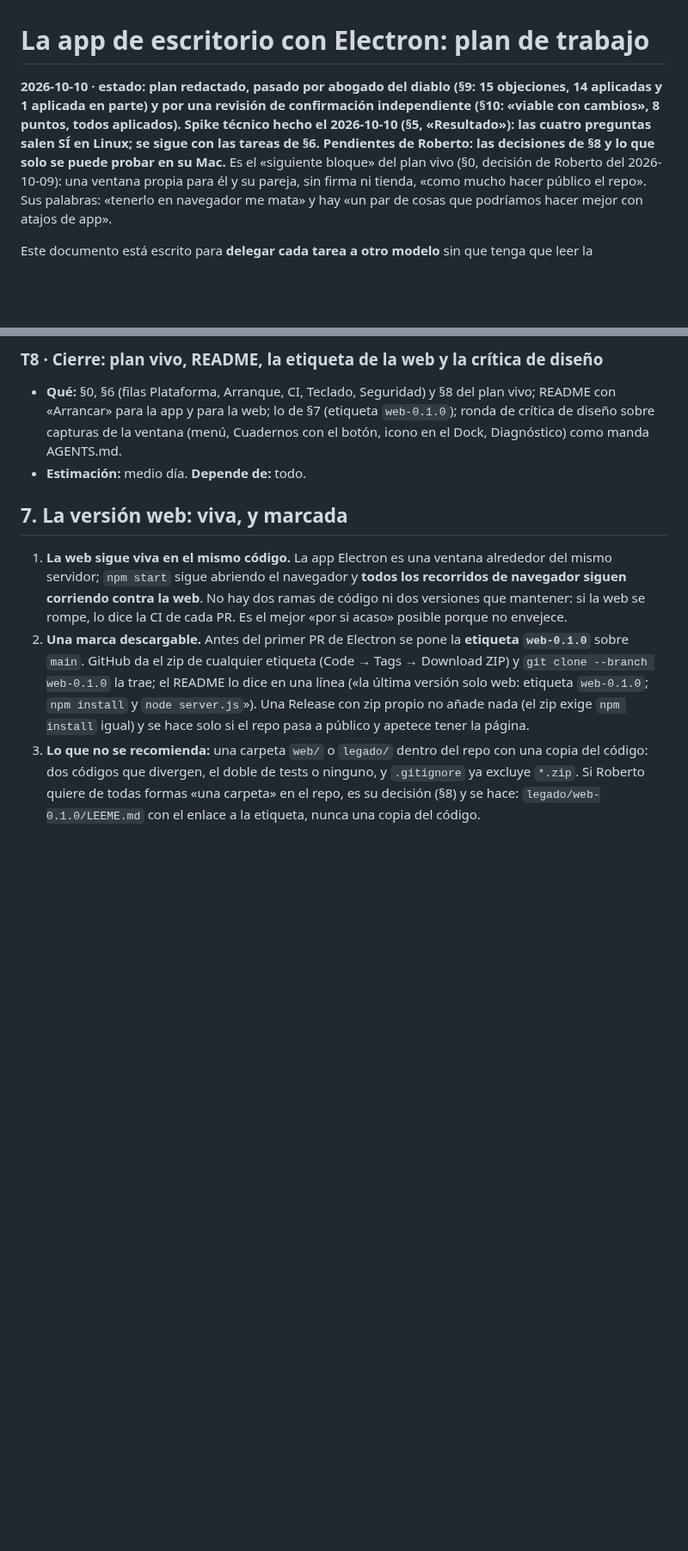
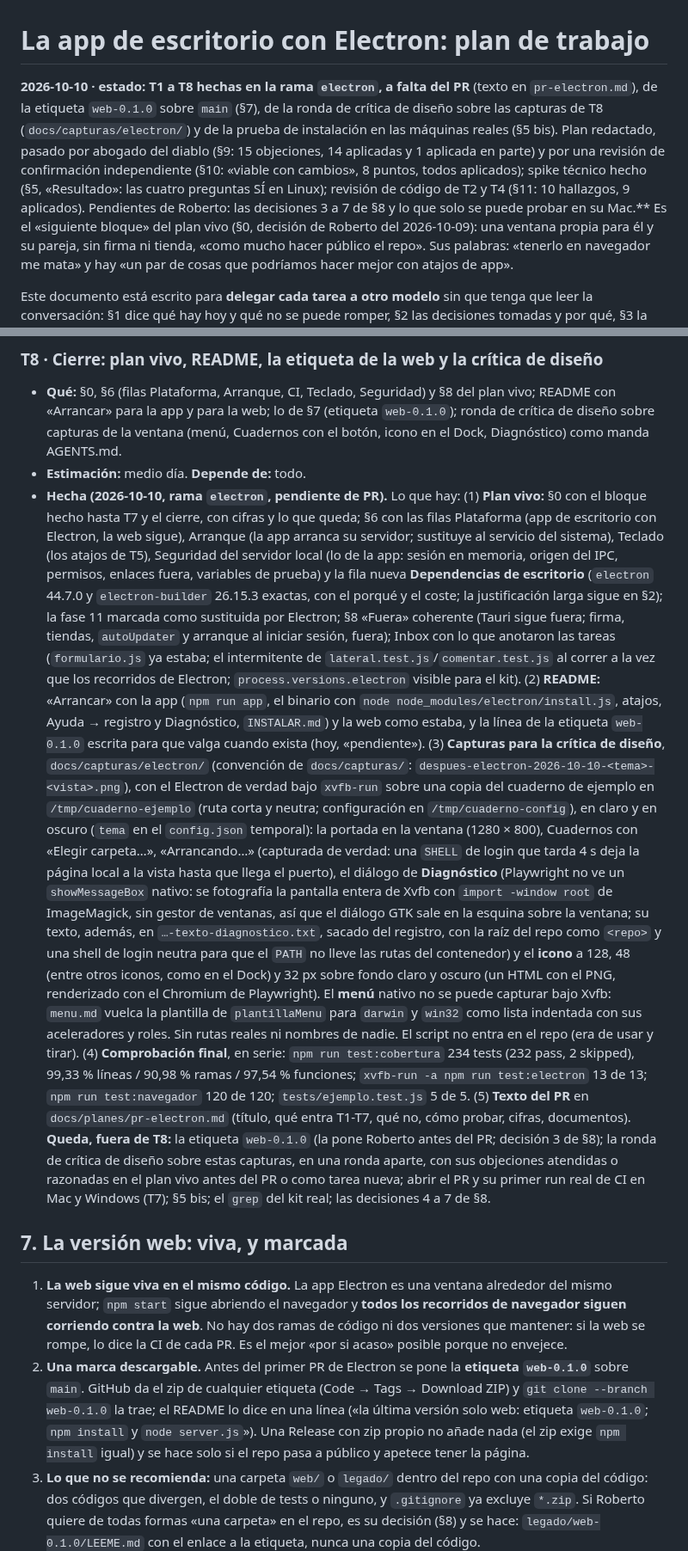
Before and after one commit to rsotor/cuaderno-app, a Markdown page: docs/planes/electron.md, 2 parts joined by grey strips. Shown at 86% size. Drawn GitHub-style; blank space fills up the shorter version.

```diff
--- a/docs/planes/electron.md
+++ b/docs/planes/electron.md
@@ -1,9 +1,11 @@
 # La app de escritorio con Electron: plan de trabajo
 
-**2026-10-10 · estado: plan redactado, pasado por abogado del diablo (§9: 15 objeciones, 14 aplicadas y 1
-aplicada en parte) y por una revisión de confirmación independiente (§10: «viable con cambios», 8 puntos, todos
-aplicados). **Spike técnico hecho el 2026-10-10 (§5, «Resultado»): las cuatro preguntas salen SÍ en Linux; se sigue
-con las tareas de §6.** Pendientes de Roberto: las decisiones de §8 y lo que solo se puede probar en su Mac.** Es el «siguiente bloque»
+**2026-10-10 · estado: T1 a T8 hechas en la rama `electron`, a falta del PR** (texto en `pr-electron.md`), de la etiqueta
+`web-0.1.0` sobre `main` (§7), de la ronda de crítica de diseño sobre las capturas de T8 (`docs/capturas/electron/`) y de la
+prueba de instalación en las máquinas reales (§5 bis). Plan redactado, pasado por abogado del diablo (§9: 15 objeciones, 14
+aplicadas y 1 aplicada en parte) y por una revisión de confirmación independiente (§10: «viable con cambios», 8 puntos, todos
+aplicados); spike técnico hecho (§5, «Resultado»: las cuatro preguntas SÍ en Linux); revisión de código de T2 y T4 (§11: 10
+hallazgos, 9 aplicados). Pendientes de Roberto: las decisiones 3 a 7 de §8 y lo que solo se puede probar en su Mac.** Es el «siguiente bloque»
 del plan vivo (§0, decisión de Roberto del 2026-10-09): una ventana propia para él y su pareja, sin firma ni
 tienda, «como mucho hacer público el repo». Sus palabras: «tenerlo en navegador me mata» y hay «un par de cosas
 que podríamos hacer mejor con atajos de app».
@@ -529,6 +531,35 @@ del diablo lo dobló con razones, §9 objeción 10). Cada tarea con pantalla tra
   para la app y para la web; lo de §7 (etiqueta `web-0.1.0`); ronda de crítica de diseño sobre capturas de la
   ventana (menú, Cuadernos con el botón, icono en el Dock, Diagnóstico) como manda AGENTS.md.
 - **Estimación:** medio día. **Depende de:** todo.
+- **Hecha (2026-10-10, rama `electron`, pendiente de PR).** Lo que hay: (1) **Plan vivo:** §0 con el bloque hecho hasta T7 y el
+  cierre, con cifras y lo que queda; §6 con las filas Plataforma (app de escritorio con Electron, la web sigue), Arranque (la
+  app arranca su servidor; sustituye al servicio del sistema), Teclado (los atajos de T5), Seguridad del servidor local (lo de
+  la app: sesión en memoria, origen del IPC, permisos, enlaces fuera, variables de prueba) y la fila nueva **Dependencias de
+  escritorio** (`electron` 44.7.0 y `electron-builder` 26.15.3 exactas, con el porqué y el coste; la justificación larga sigue
+  en §2); la fase 11 marcada como sustituida por Electron; §8 «Fuera» coherente (Tauri sigue fuera; firma, tiendas,
+  `autoUpdater` y arranque al iniciar sesión, fuera); Inbox con lo que anotaron las tareas (`formulario.js` ya estaba; el
+  intermitente de `lateral.test.js`/`comentar.test.js` al correr a la vez que los recorridos de Electron; `process.versions.electron`
+  visible para el kit). (2) **README:** «Arrancar» con la app (`npm run app`, el binario con `node node_modules/electron/install.js`,
+  atajos, Ayuda → registro y Diagnóstico, `INSTALAR.md`) y la web como estaba, y la línea de la etiqueta `web-0.1.0` escrita
+  para que valga cuando exista (hoy, «pendiente»). (3) **Capturas para la crítica de diseño**, `docs/capturas/electron/`
+  (convención de `docs/capturas/`: `despues-electron-2026-10-10-<tema>-<vista>.png`), con el Electron de verdad bajo
+  `xvfb-run` sobre una copia del cuaderno de ejemplo en `/tmp/cuaderno-ejemplo` (ruta corta y neutra; configuración en
+  `/tmp/cuaderno-config`), en claro y en oscuro (`tema` en el `config.json` temporal): la portada en la ventana (1280 × 800),
+  Cuadernos con «Elegir carpeta…», «Arrancando…» (capturada de verdad: una `SHELL` de login que tarda 4 s deja la página local
+  a la vista hasta que llega el puerto), el diálogo de **Diagnóstico** (Playwright no ve un `showMessageBox` nativo: se
+  fotografía la pantalla entera de Xvfb con `import -window root` de ImageMagick, sin gestor de ventanas, así que el diálogo
+  GTK sale en la esquina sobre la ventana; su texto, además, en `…-texto-diagnostico.txt`, sacado del registro, con la raíz
+  del repo como `<repo>` y una shell de login neutra para que el `PATH` no lleve las rutas del contenedor) y el **icono** a
+  128, 48 (entre otros iconos, como en el Dock) y 32 px sobre fondo claro y oscuro (un HTML con el PNG, renderizado con el
+  Chromium de Playwright). El **menú** nativo no se puede capturar bajo Xvfb: `menu.md` vuelca la plantilla de
+  `plantillaMenu` para `darwin` y `win32` como lista indentada con sus aceleradores y roles. Sin rutas reales ni nombres de
+  nadie. El script no entra en el repo (era de usar y tirar). (4) **Comprobación final**, en serie: `npm run test:cobertura` 234
+  tests (232 pass, 2 skipped), 99,33 % líneas / 90,98 % ramas / 97,54 % funciones; `xvfb-run -a npm run test:electron` 13 de 13;
+  `npm run test:navegador` 120 de 120; `tests/ejemplo.test.js` 5 de 5. (5) **Texto del PR** en `docs/planes/pr-electron.md`
+  (título, qué entra T1-T7, qué no, cómo probar, cifras, documentos). **Queda, fuera de T8:** la etiqueta `web-0.1.0` (la pone
+  Roberto antes del PR; decisión 3 de §8); la ronda de crítica de diseño sobre estas capturas, en una ronda aparte, con sus
+  objeciones atendidas o razonadas en el plan vivo antes del PR o como tarea nueva; abrir el PR y su primer run real de CI en
+  Mac y Windows (T7); §5 bis; el `grep` del kit real; las decisiones 4 a 7 de §8.
 
 ## 7. La versión web: viva, y marcada
 
```
Also changed, not shown: docs/planes/pr-electron.md (added, +99 -0 lines).
